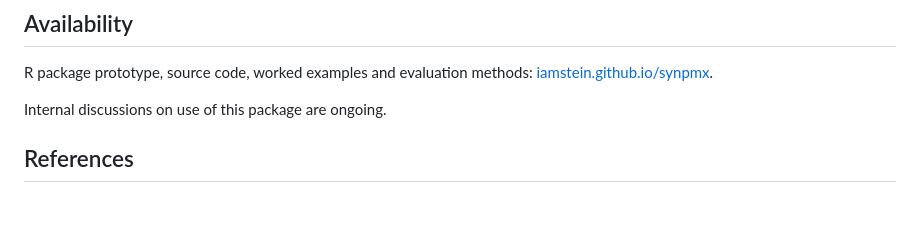
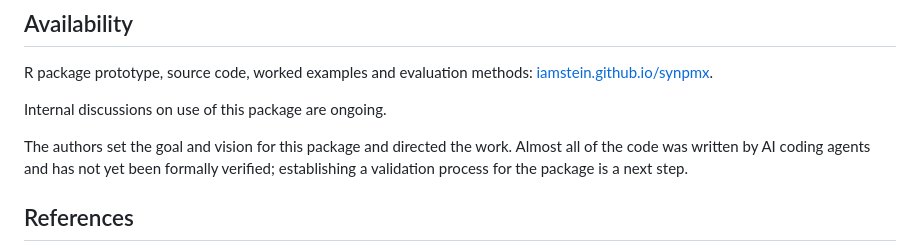
Before and after one commit to iamstein/synpmx, a Markdown page: communications/2026-acop-poster-outline-v2.md, the part around the change. Rendered like a GitHub page; blank space fills up the shorter version.

Commit message:
Note AI authorship and validation next step in poster outline
Co-Authored-By: Claude Opus 5 <noreply@anthropic.com>
Claude-Session: https://claude.ai/code/session_01NVUGLUKuDYL8ejgXwKjJFu

```diff
--- a/communications/2026-acop-poster-outline-v2.md
+++ b/communications/2026-acop-poster-outline-v2.md
@@ -135,6 +135,8 @@ R package prototype, source code, worked examples and evaluation methods:
 
 Internal discussions on use of this package are ongoing.
 
+The authors set the goal and vision for this package and directed the work. Almost all of the code was written by AI coding agents and has not yet been formally verified; establishing a validation process for the package is a next step.
+
 ## References
 
 1. Destere A, Lombardi R, Labriffe M, et al. Can synthetic data overcome the
```
